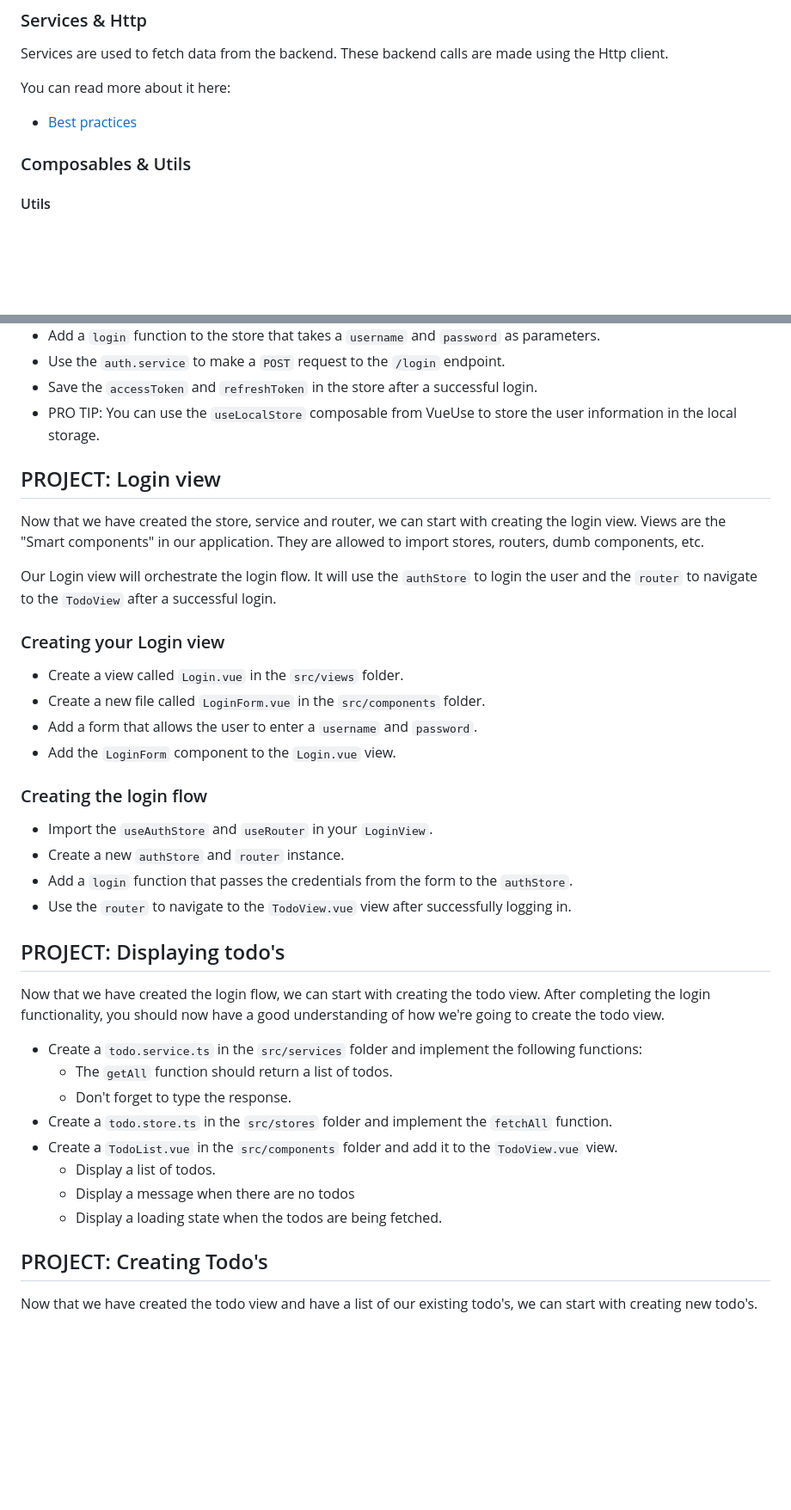
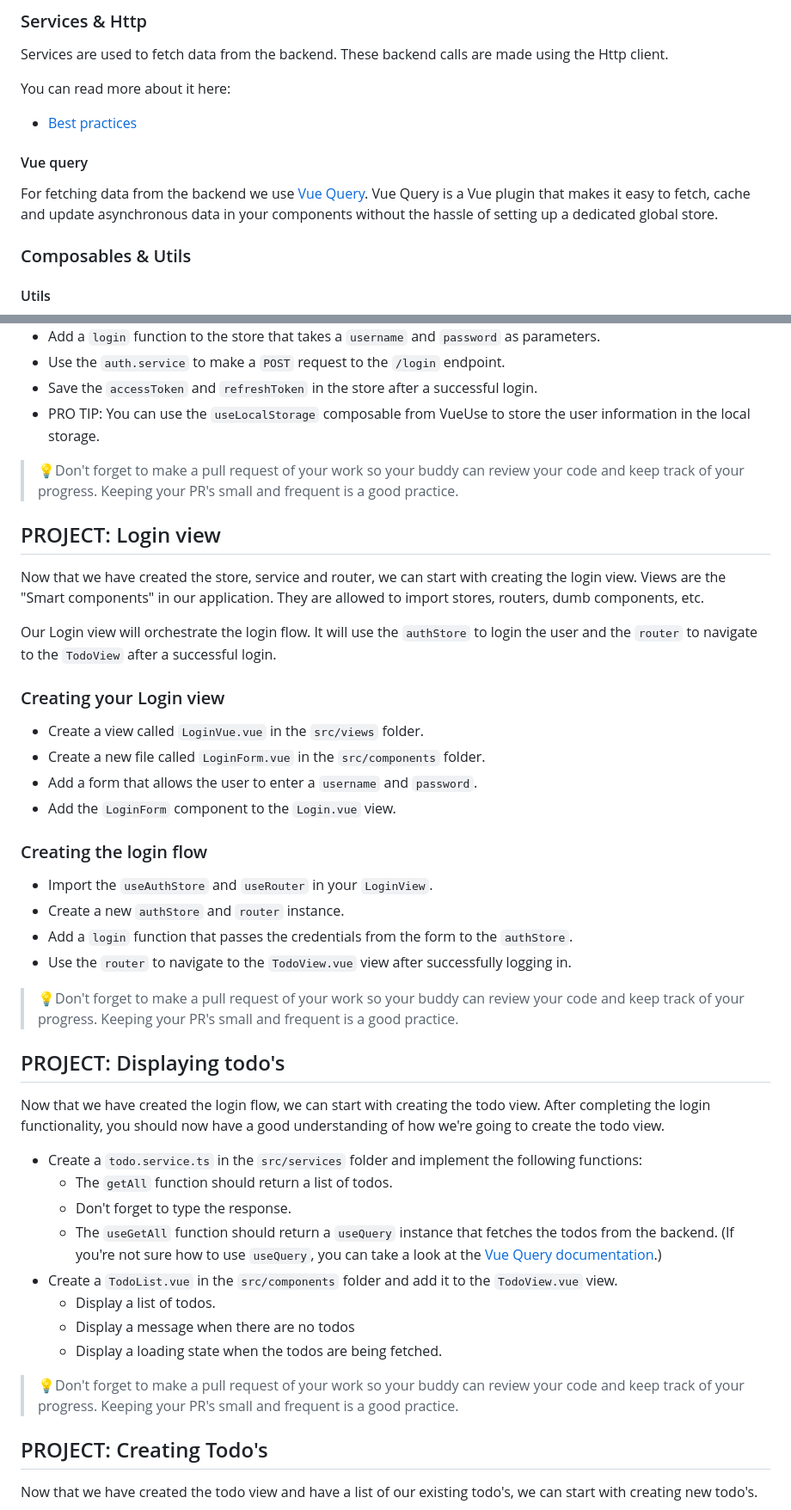
Before and after one commit to wisemen-digital/web-onboarding-codelab, a Markdown page: index.md, 2 parts joined by grey strips. Shown: that part at 86% size. Rendered like a GitHub page; blank space fills up the shorter version.

```diff
--- a/index.md
+++ b/index.md
@@ -344,6 +375,11 @@ Services are used to fetch data from the backend. These backend calls are made u
 You can read more about it here:
 
 - [Best practices](https://thefrontendbible.com/reusable-code/services)
+
+#### Vue query
+For fetching data from the backend we use [Vue Query](https://tanstack.com/query/v4/docs/vue/overview). Vue Query is a Vue plugin that
+makes it easy to fetch, cache and update asynchronous data in your components without the hassle of setting up a
+dedicated global store.
 
 ### Composables & Utils
 
@@ -463,7 +504,9 @@ That's why we will always use a store to do our backend calls and never directly
 - Add a `login` function to the store that takes a `username` and `password` as parameters.
 - Use the `auth.service` to make a `POST` request to the `/login` endpoint.
 - Save the `accessToken` and `refreshToken` in the store after a successful login.
-- PRO TIP: You can use the `useLocalStore` composable from VueUse to store the user information in the local storage.
+- PRO TIP: You can use the `useLocalStorage` composable from VueUse to store the user information in the local storage.
+
+> 💡Don't forget to make a pull request of your work so your buddy can review your code and keep track of your progress. Keeping your PR's small and frequent is a good practice.
 
 ## PROJECT: Login view
 
@@ -474,7 +517,7 @@ Our Login view will orchestrate the login flow. It will use the `authStore` to l
 
 ### Creating your Login view
 
-- Create a view called `Login.vue` in the `src/views` folder.
+- Create a view called `LoginVue.vue` in the `src/views` folder.
 - Create a new file called `LoginForm.vue` in the `src/components` folder.
 - Add a form that allows the user to enter a `username` and `password`.
 - Add the `LoginForm` component to the `Login.vue` view.
@@ -486,6 +529,8 @@ Our Login view will orchestrate the login flow. It will use the `authStore` to l
 - Add a `login` function that passes the credentials from the form to the `authStore`.
 - Use the `router` to navigate to the `TodoView.vue` view after successfully logging in.
 
+> 💡Don't forget to make a pull request of your work so your buddy can review your code and keep track of your progress. Keeping your PR's small and frequent is a good practice.
+
 ## PROJECT: Displaying todo's
 
 Now that we have created the login flow, we can start with creating the todo view.
@@ -494,11 +539,14 @@ After completing the login functionality, you should now have a good understandi
 - Create a `todo.service.ts` in the `src/services` folder and implement the following functions:
     - The `getAll` function should return a list of todos.
   - Don't forget to type the response.
-- Create a `todo.store.ts` in the `src/stores` folder and implement the `fetchAll` function.
+  - The `useGetAll` function should return a `useQuery` instance that fetches the todos from the backend. (If you're not sure how to use
+    `useQuery`, you can take a look at the [Vue Query documentation](https://tanstack.com/query/v4/docs/vue/guides/queries).)
 - Create a `TodoList.vue` in the `src/components` folder and add it to the `TodoView.vue` view.
     - Display a list of todos.
     - Display a message when there are no todos
     - Display a loading state when the todos are being fetched.
+
+> 💡Don't forget to make a pull request of your work so your buddy can review your code and keep track of your progress. Keeping your PR's small and frequent is a good practice.
 
 ## PROJECT: Creating Todo's
 
```
Also changed, not shown: other parts of index.md (+46 -5 lines), img/projectSetup/Wisemen_Logo_Acid.png (added).
